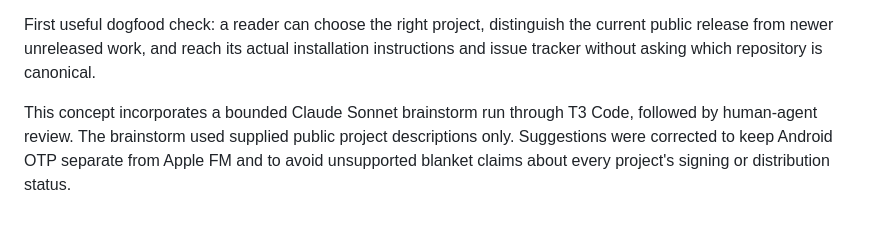
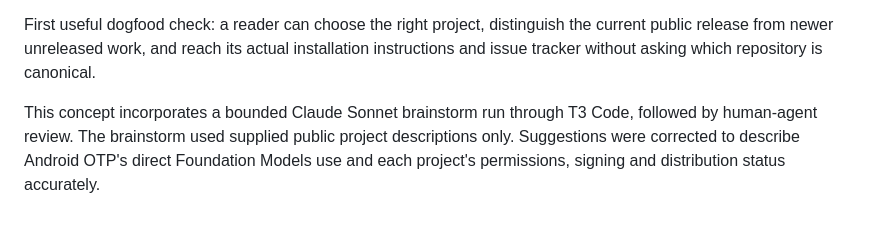
Before and after one commit to StoneHub/safari-agent, a Markdown page: docs/showcase-concept.md, the part around the change. Rendered like a GitHub page.

Commit message:
docs: clarify Foundation Models showcase wording

```diff
--- a/docs/showcase-concept.md
+++ b/docs/showcase-concept.md
@@ -31,4 +31,4 @@ Use the repositories as the source of truth. Source documentation can move quick
 
 First useful dogfood check: a reader can choose the right project, distinguish the current public release from newer unreleased work, and reach its actual installation instructions and issue tracker without asking which repository is canonical.
 
-This concept incorporates a bounded Claude Sonnet brainstorm run through T3 Code, followed by human-agent review. The brainstorm used supplied public project descriptions only. Suggestions were corrected to keep Android OTP separate from Apple FM and to avoid unsupported blanket claims about every project's signing or distribution status.
+This concept incorporates a bounded Claude Sonnet brainstorm run through T3 Code, followed by human-agent review. The brainstorm used supplied public project descriptions only. Suggestions were corrected to describe Android OTP's direct Foundation Models use and each project's permissions, signing and distribution status accurately.
```
